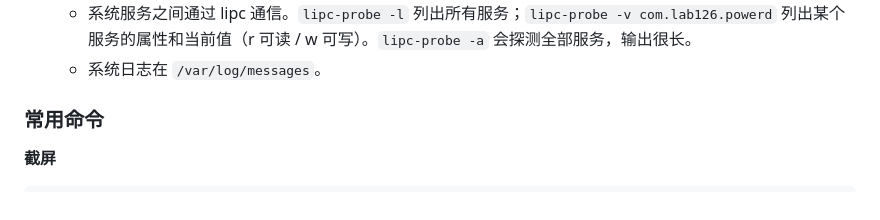
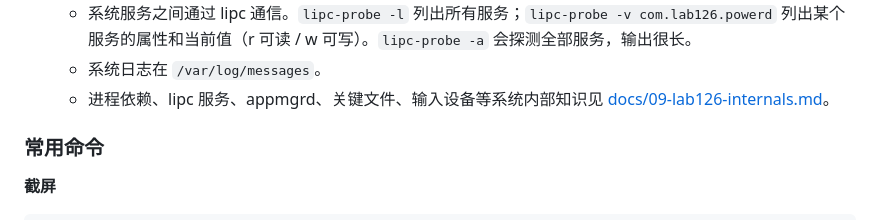
Before and after one commit to Schweik7/kindle-tweaks, a Markdown page: README.md, the part around the change. Rendered like a GitHub page.

Commit message:
docs: add lab126 system internals notes (processes, lipc, appmgrd, files, input)
Co-Authored-By: Claude Opus 5.5 <noreply@anthropic.com>

```diff
--- a/README.md
+++ b/README.md
@@ -132,6 +132,7 @@ scp *.orig *.patched pdf-out/* root@<kindle-ip>:$F/
 - **发现更多接口**：
   - 系统服务之间通过 lipc 通信。`lipc-probe -l` 列出所有服务；`lipc-probe -v com.lab126.powerd` 列出某个服务的属性和当前值（r 可读 / w 可写）。`lipc-probe -a` 会探测全部服务，输出很长。
   - 系统日志在 `/var/log/messages`。
+  - 进程依赖、lipc 服务、appmgrd、关键文件、输入设备等系统内部知识见 [docs/09-lab126-internals.md](docs/09-lab126-internals.md)。
 
 ### 常用命令
 
```
Also changed, not shown: docs/09-lab126-internals.md (added, +127 -0 lines).
